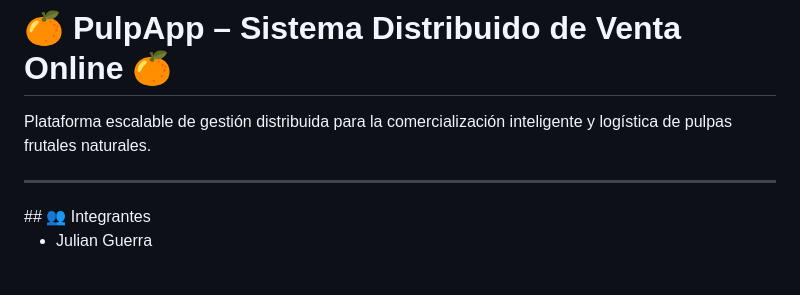
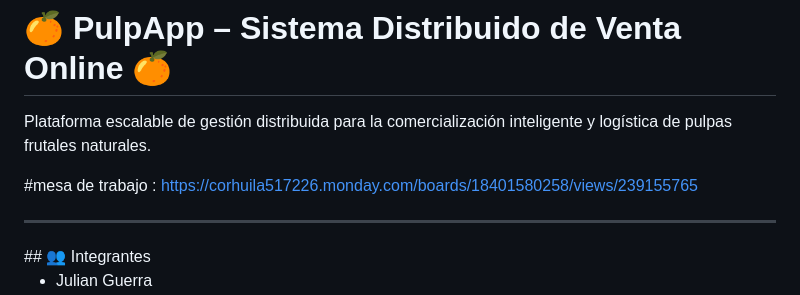
Before and after one commit to julianguerra1231186-crypto/PulpApp-Sistema-Distribuido-de-Venta-Online-de-Pulpas-Naturales, a Markdown page: README.md, the part around the change. Rendered like a GitHub page; blank space fills up the shorter version.

```diff
--- a/README.md
+++ b/README.md
@@ -1,5 +1,7 @@
 # 🍊 PulpApp – Sistema Distribuido de Venta Online 🍊
 Plataforma escalable de gestión distribuida para la comercialización inteligente y logística de pulpas frutales naturales.
+
+#mesa de trabajo : https://corhuila517226.monday.com/boards/18401580258/views/239155765
 <hr>
 ## 👥 Integrantes
 
```
